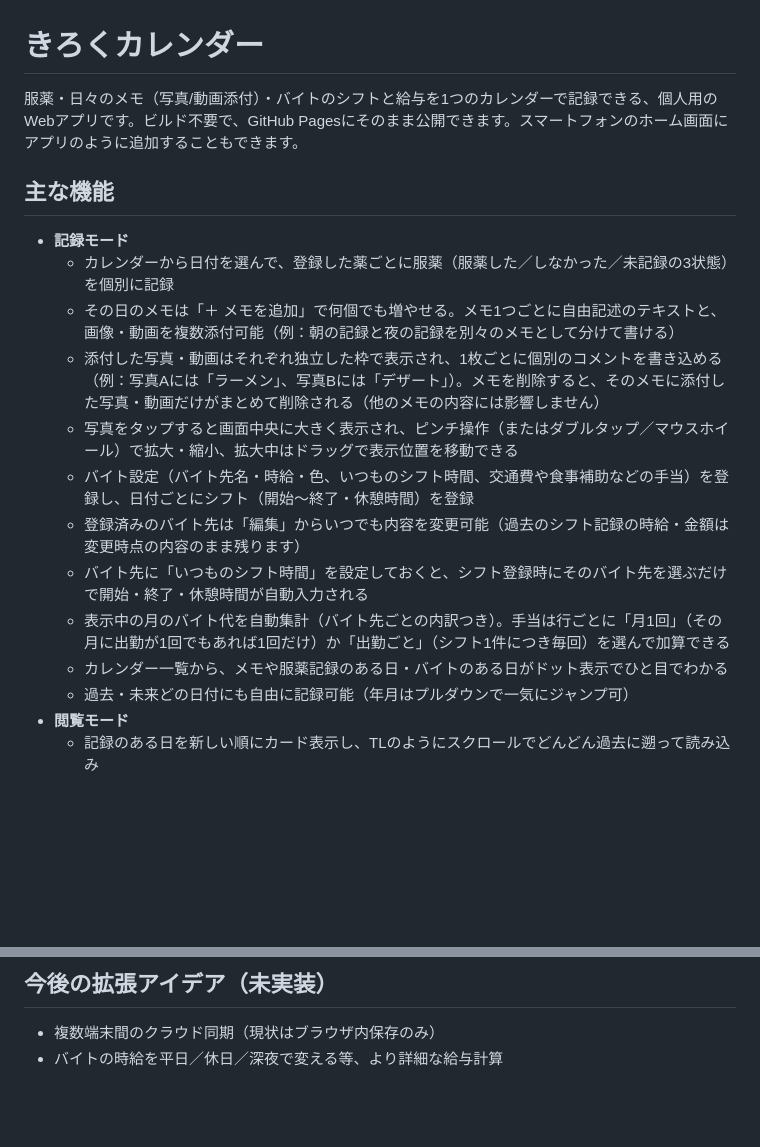
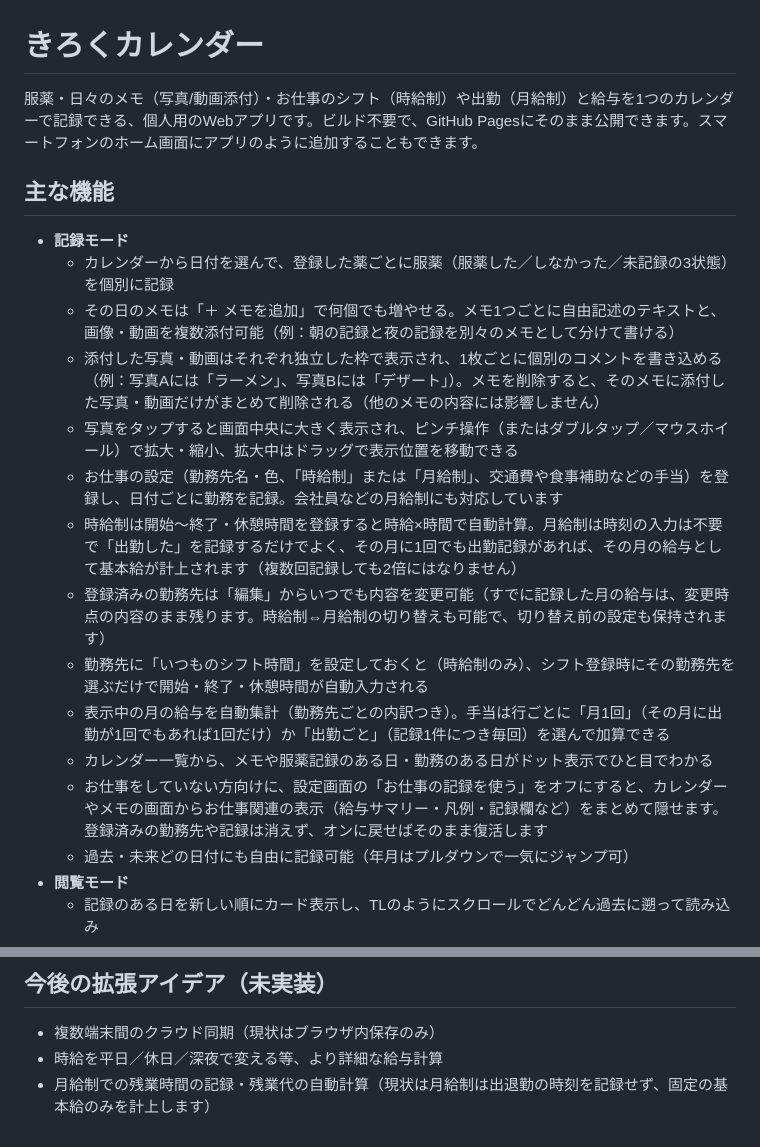
Before and after one commit to taipak5000/kiroku-calendar, a Markdown page: README.md, 2 parts joined by grey strips. Rendered like a GitHub page; blank space fills up the shorter version.

Commit message:
Update README for job shift and salary features

```diff
--- a/README.md
+++ b/README.md
@@ -1,6 +1,6 @@
 # きろくカレンダー
 
-服薬・日々のメモ（写真/動画添付）・バイトのシフトと給与を1つのカレンダーで記録できる、個人用のWebアプリです。ビルド不要で、GitHub Pagesにそのまま公開できます。スマートフォンのホーム画面にアプリのように追加することもできます。
+服薬・日々のメモ（写真/動画添付）・お仕事のシフト（時給制）や出勤（月給制）と給与を1つのカレンダーで記録できる、個人用のWebアプリです。ビルド不要で、GitHub Pagesにそのまま公開できます。スマートフォンのホーム画面にアプリのように追加することもできます。
 
 ## 主な機能
 
@@ -9,11 +9,13 @@
   - その日のメモは「＋ メモを追加」で何個でも増やせる。メモ1つごとに自由記述のテキストと、画像・動画を複数添付可能（例：朝の記録と夜の記録を別々のメモとして分けて書ける）
   - 添付した写真・動画はそれぞれ独立した枠で表示され、1枚ごとに個別のコメントを書き込める（例：写真Aには「ラーメン」、写真Bには「デザート」）。メモを削除すると、そのメモに添付した写真・動画だけがまとめて削除される（他のメモの内容には影響しません）
   - 写真をタップすると画面中央に大きく表示され、ピンチ操作（またはダブルタップ／マウスホイール）で拡大・縮小、拡大中はドラッグで表示位置を移動できる
-  - バイト設定（バイト先名・時給・色、いつものシフト時間、交通費や食事補助などの手当）を登録し、日付ごとにシフト（開始〜終了・休憩時間）を登録
-  - 登録済みのバイト先は「編集」からいつでも内容を変更可能（過去のシフト記録の時給・金額は変更時点の内容のまま残ります）
-  - バイト先に「いつものシフト時間」を設定しておくと、シフト登録時にそのバイト先を選ぶだけで開始・終了・休憩時間が自動入力される
-  - 表示中の月のバイト代を自動集計（バイト先ごとの内訳つき）。手当は行ごとに「月1回」（その月に出勤が1回でもあれば1回だけ）か「出勤ごと」（シフト1件につき毎回）を選んで加算できる
-  - カレンダー一覧から、メモや服薬記録のある日・バイトのある日がドット表示でひと目でわかる
+  - お仕事の設定（勤務先名・色、「時給制」または「月給制」、交通費や食事補助などの手当）を登録し、日付ごとに勤務を記録。会社員などの月給制にも対応しています
+  - 時給制は開始〜終了・休憩時間を登録すると時給×時間で自動計算。月給制は時刻の入力は不要で「出勤した」を記録するだけでよく、その月に1回でも出勤記録があれば、その月の給与として基本給が計上されます（複数回記録しても2倍にはなりません）
+  - 登録済みの勤務先は「編集」からいつでも内容を変更可能（すでに記録した月の給与は、変更時点の内容のまま残ります。時給制⇔月給制の切り替えも可能で、切り替え前の設定も保持されます）
+  - 勤務先に「いつものシフト時間」を設定しておくと（時給制のみ）、シフト登録時にその勤務先を選ぶだけで開始・終了・休憩時間が自動入力される
+  - 表示中の月の給与を自動集計（勤務先ごとの内訳つき）。手当は行ごとに「月1回」（その月に出勤が1回でもあれば1回だけ）か「出勤ごと」（記録1件につき毎回）を選んで加算できる
+  - カレンダー一覧から、メモや服薬記録のある日・勤務のある日がドット表示でひと目でわかる
+  - お仕事をしていない方向けに、設定画面の「お仕事の記録を使う」をオフにすると、カレンダーやメモの画面からお仕事関連の表示（給与サマリー・凡例・記録欄など）をまとめて隠せます。登録済みの勤務先や記録は消えず、オンに戻せばそのまま復活します
   - 過去・未来どの日付にも自由に記録可能（年月はプルダウンで一気にジャンプ可）
 - **閲覧モード**
   - 記録のある日を新しい順にカード表示し、TLのようにスクロールでどんどん過去に遡って読み込み
@@ -100,4 +102,5 @@ python3 -m http.server 8000
 ## 今後の拡張アイデア（未実装）
 
 - 複数端末間のクラウド同期（現状はブラウザ内保存のみ）
-- バイトの時給を平日／休日／深夜で変える等、より詳細な給与計算
+- 時給を平日／休日／深夜で変える等、より詳細な給与計算
+- 月給制での残業時間の記録・残業代の自動計算（現状は月給制は出退勤の時刻を記録せず、固定の基本給のみを計上します）
```
